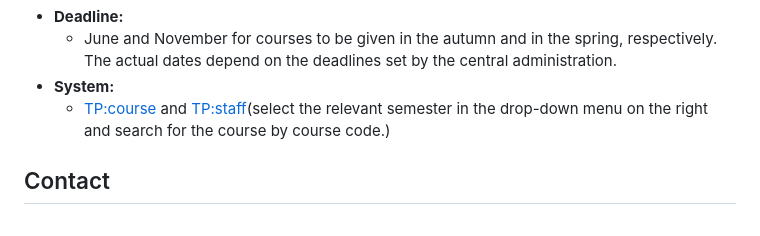
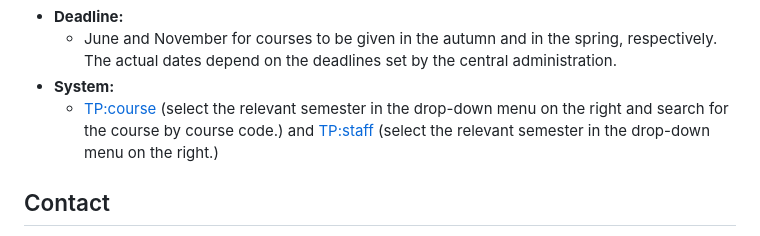
Before and after one commit to falkr/iik-edu, a Markdown page: pages/timeplan.md, the part around the change. Rendered like a GitHub page.

```diff
--- a/pages/timeplan.md
+++ b/pages/timeplan.md
@@ -52,7 +52,7 @@ Information about a specific room, incl. the available equipment, is available i
 * **Deadline:**
     - June and November for courses to be given in the autumn and in the spring, respectively. The actual dates depend on the deadlines set by the central administration.
 * **System:**
-    - [TP:course](https://tp.educloud.no/ntnu/timeplan/emner.php?lang=en) and [TP:staff](https://tp.educloud.no/ntnu/timeplan/timeplan.php?type=staff&lang=en)(select the relevant semester in the drop-down menu on the right and search for the course by course code.)
+    - [TP:course](https://tp.educloud.no/ntnu/timeplan/emner.php?lang=en) (select the relevant semester in the drop-down menu on the right and search for the course by course code.) and [TP:staff](https://tp.educloud.no/ntnu/timeplan/timeplan.php?type=staff&lang=en) (select the relevant semester in the drop-down menu on the right.)
 
 
 ## Contact
```
